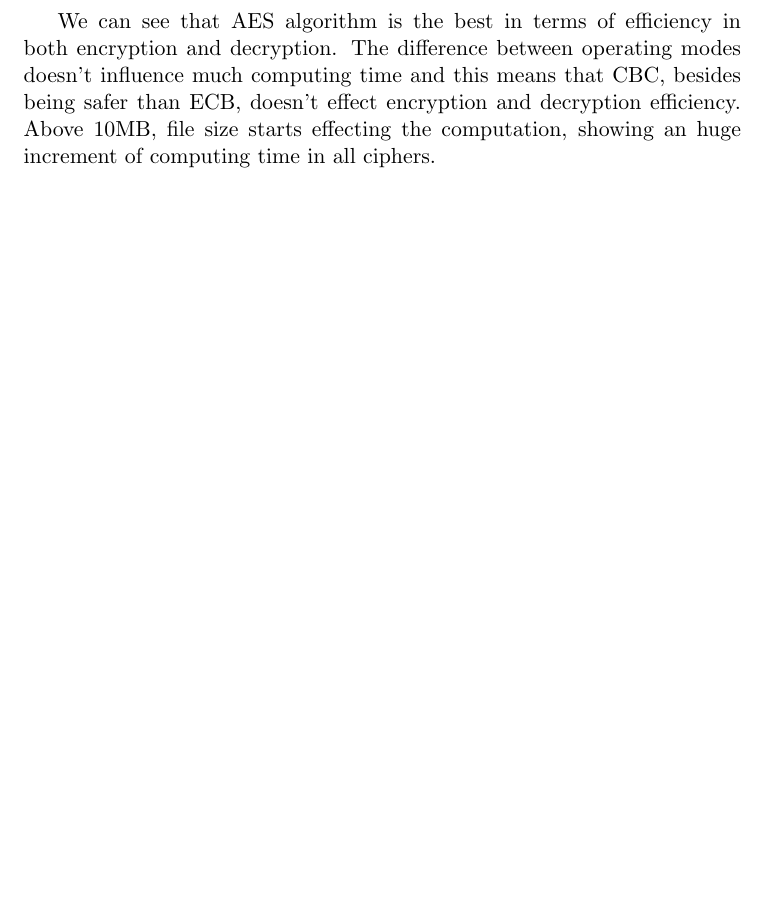
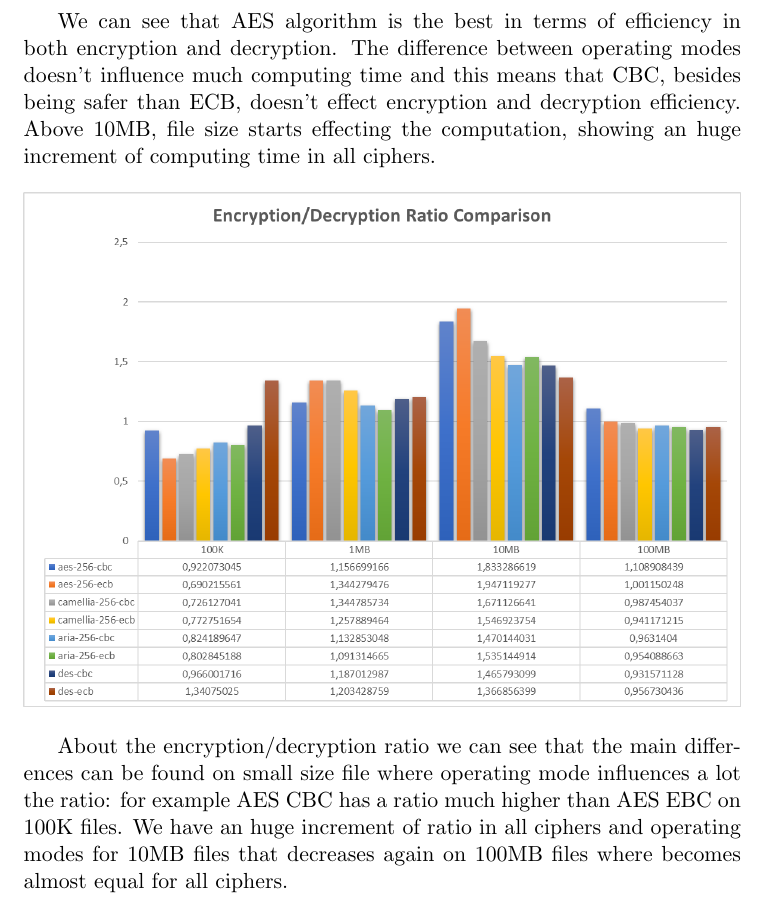
Before and after one commit to machine1104/masterNotes, a LaTeX problem sheet (Mandatory Exams/Distributed Systems & Computer and Network Security/Computer and Network Security/HW1/hw1-1649359.tex): part of page 6 of 6, cut so that both start at the same text, the shorter picture padded with empty space. Compiled offline with pdfLaTeX.

Commit message:
Fixed HW1
Added ratio and modified charts styles

```diff
--- a/Mandatory Exams/Distributed Systems & Computer and Network Security/Computer and Network Security/HW1/hw1-1649359.tex
+++ b/Mandatory Exams/Distributed Systems & Computer and Network Security/Computer and Network Security/HW1/hw1-1649359.tex
@@ -91,8 +91,16 @@ Here the resulting graphs.
     \centering
         \includegraphics[width=\textwidth]{dec-hw1-1649359.jpg}
 \end{figure}
+
 We can see that AES algorithm is the best in terms of efficiency in both encryption and decryption. The difference between operating modes doesn't influence much computing time and this means that CBC, besides being safer than ECB, doesn't effect encryption and decryption efficiency.
 Above 10MB, file size starts effecting the computation, showing an huge increment of computing time in all ciphers.
 
+\begin{figure}[h]
+    \centering
+        \includegraphics[width=\textwidth]{ratio-hw1-1649359.jpg}
+\end{figure}
+
+About the encryption/decryption ratio we can see that the main differences can be found on small size file where operating mode influences a lot the ratio: for example AES CBC has a ratio much higher than AES EBC on 100K files.
+We have an huge increment of ratio in all ciphers and operating modes for 10MB files that decreases again on 100MB files where becomes almost equal for all ciphers.
 
 \end{document}
```
Also changed, not shown: Mandatory Exams/Distributed Systems & Computer and Network Security/Computer and Network Security/HW1/dec-hw1-1649359.jpg, Mandatory Exams/Distributed Systems & Computer and Network Security/Computer and Network Security/HW1/enc-hw1-1649359.jpg, Mandatory Exams/Distributed Systems & Computer and Network Security/Computer and Network Security/HW1/hw1-1649359.pdf, Mandatory Exams/Distributed Systems & Computer and Network Security/Computer and Network Security/HW1/ratio-hw1-1649359.jpg (added), 1 other file.
